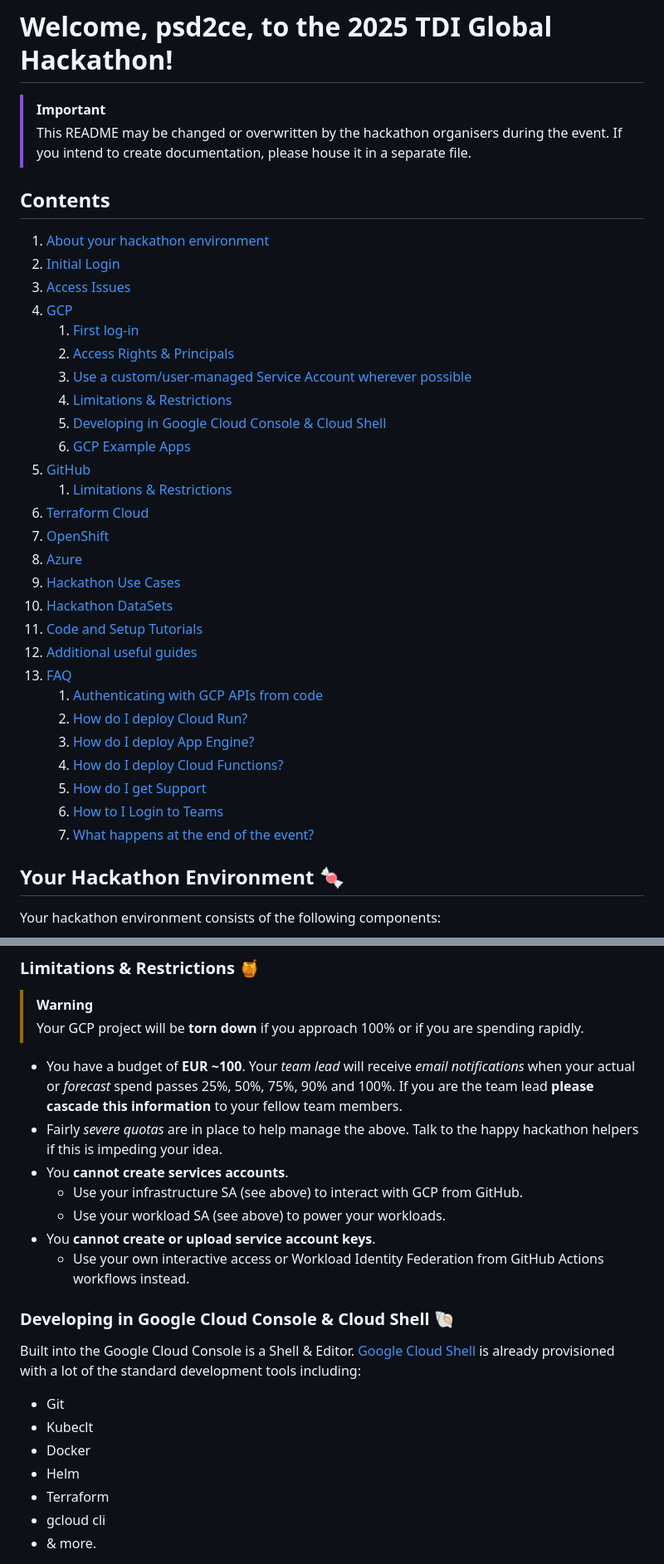
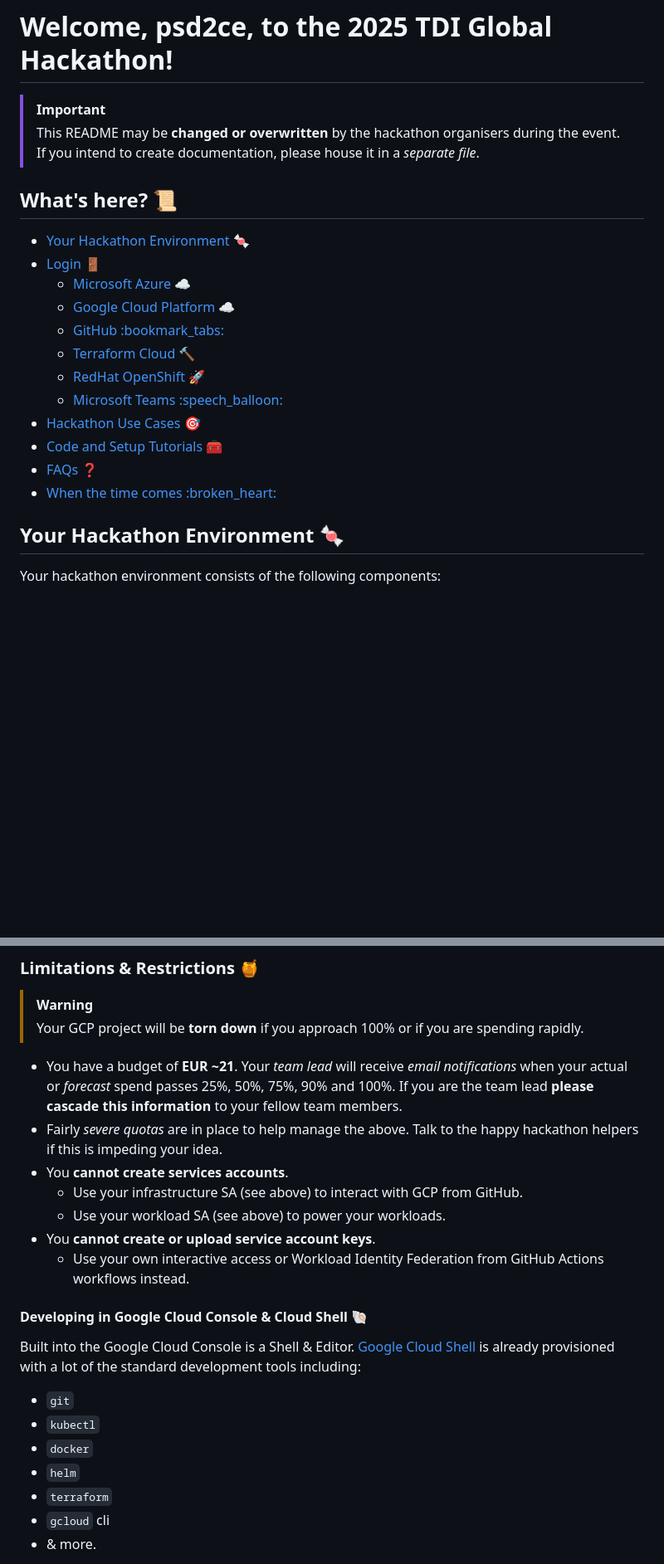
Before and after one commit to mradul098/KrishiMitra, a Markdown page: README.md, 2 parts joined by grey strips. Shown: that part at 83% size. GitHub-like rendering; blank space fills up the shorter version.

```diff
--- a/README.md
+++ b/README.md
@@ -1,38 +1,23 @@
 # Welcome, psd2ce, to the 2025 TDI Global Hackathon!
 
 > [!IMPORTANT]
-> This README may be changed or overwritten by the hackathon organisers during the event.
-> If you intend to create documentation, please house it in a separate file.
+> This README may be **changed or overwritten** by the hackathon organisers during the event.
+> If you intend to create documentation, please house it in a _separate file_.
 
-## Contents
+## What's here? :scroll:
 
-1. [About your hackathon environment](#about-your-hackathon-environment)
-1. [Initial Login](#initial-login)
-1. [Access Issues](#access-issues)
-1. [GCP](#gcp)
-    1. [First log-in](#first-log-in)
-    1. [Access Rights & Principals](#access-rights--principals)
-    1. [Use a custom/user-managed Service Account wherever possible](#use-a-customuser-managed-service-account-wherever-possible)
-    1. [Limitations & Restrictions](#limitations--restrictions)
-    1. [Developing in Google Cloud Console & Cloud Shell](#developing-in-google-cloud-console--cloud-shell)
-    1. [GCP Example Apps](#gcp-example-apps)
-1. [GitHub](#github)
-    1. [Limitations & Restrictions](#limitations--restrictions-1)
-1. [Terraform Cloud](#terraform-cloud)
-1. [OpenShift](#openshift)
-1. [Azure](#azure)
-1. [Hackathon Use Cases](#hackathon-use-cases)
-1. [Hackathon DataSets](#hackathon-datasets)
-1. [Code and Setup Tutorials](#code-and-setup-tutorials)
-1. [Additional useful guides](#additional-useful-guides-)
-1. [FAQ](#faq)
-    1. [Authenticating with GCP APIs from code](#authenticating-with-gcp-apis-from-code)
-    1. [How do I deploy Cloud Run?](#how-do-i-deploy-cloud-run)
-    1. [How do I deploy App Engine?](#how-do-i-deploy-app-engine)
-    1. [How do I deploy Cloud Functions?](#how-do-i-deploy-cloud-functions)
-    1. [How do I get Support](#teams-support-channels)
-    1. [How to I Login to Teams](#teams-support-channels)
-    1. [What happens at the end of the event?]()
+- [Your Hackathon Environment :candy:](#your-hackathon-environment_candy)
+- [Login :door:](#login_door)
+    - [Microsoft Azure :cloud:](#microsoft-azure_cloud)
+    - [Google Cloud Platform :cloud:](#google-cloud-platform_cloud)
+    - [GitHub :bookmark\_tabs:](#github_bookmark_tabs:)
+    - [Terraform Cloud :hammer:](#terraform-cloud_hammer)
+    - [RedHat OpenShift :rocket:](#redhat-openshift_rocket)
+    - [Microsoft Teams :speech\_balloon:](#microsoft-teams_speech_balloon)
+- [Hackathon Use Cases :dart:](#hackathon-use-cases_dart)
+- [Code and Setup Tutorials :toolbox:](#code-and-setup-tutorials_toolbox)
+- [FAQs :question:](#faqs_question)
+- [When the time comes :broken\_heart:](#when-the-time-comes_broken_heart)
 
 ## Your Hackathon Environment :candy:
 
@@ -455,7 +432,7 @@ $'{
 > [!WARNING]
 > Your GCP project will be **torn down** if you approach 100% or if you are spending rapidly.
 
-* You have a budget of **EUR ~100**.
+* You have a budget of **EUR ~21**.
   Your _team lead_ will receive _email notifications_ when your actual or _forecast_ spend passes 25%, 50%, 75%, 90% and 100%. If
   you are the team lead **please cascade this information** to your fellow team members.
 * Fairly _severe quotas_ are in place to help manage the above.
@@ -466,15 +443,15 @@ $'{
 * You **cannot create or upload service account keys**.
     * Use your own interactive access or Workload Identity Federation from GitHub Actions workflows instead.
 
-### Developing in Google Cloud Console & Cloud Shell :shell:
+#### Developing in Google Cloud Console & Cloud Shell :shell:
 
 Built into the Google Cloud Console is a Shell & Editor. [Google Cloud Shell](https://cloud.google.com/shell/docs) is already provisioned with a lot of the standard development tools including:
 
-- Git
-- Kubeclt
-- Docker
-- Helm
-- Terraform
-- gcloud cli
+- `git`
+- `kubectl`
+- `docker`
+- `helm`
+- `terraform`
+- `gcloud` cli
 - & more.
 
```
Also changed, not shown: other parts of README.md (+109 -151 lines).
